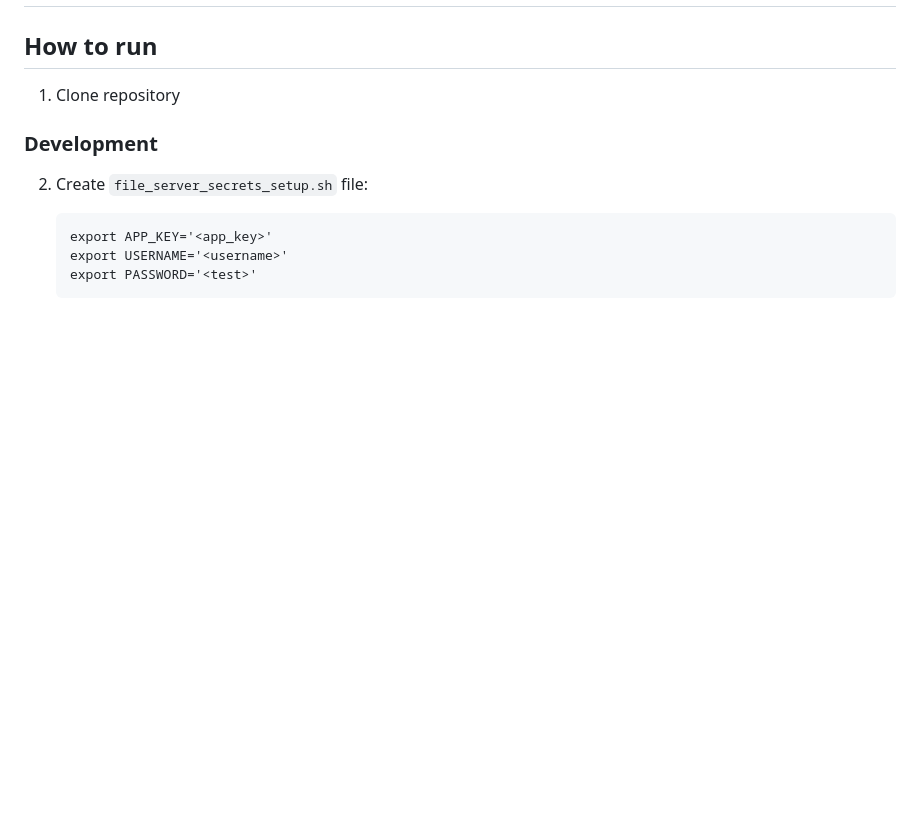
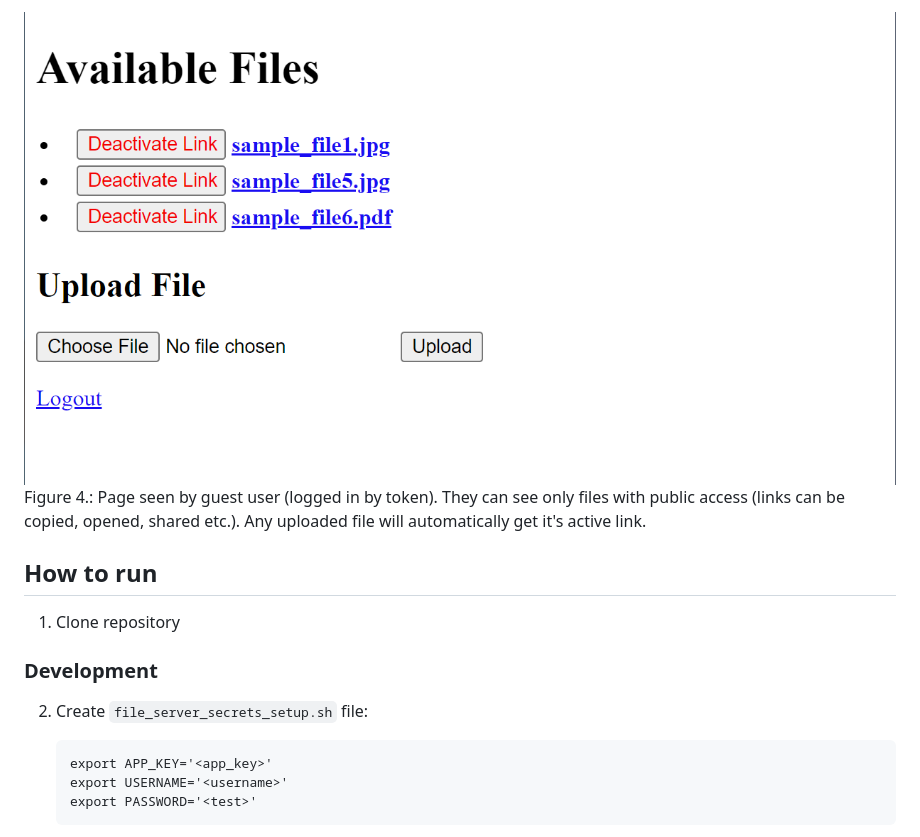
Before and after one commit to Flight3R/file_server, a Markdown page: README.md, the part around the change printed below. GitHub-like rendering; pictures changed too: images/token_files_page_ss.png (added); blank space fills up the shorter version.

Commit message:
images added to readme

```diff
--- a/README.md
+++ b/README.md
@@ -2,3 +16,5 @@
+![plot](./images/token_files_page_ss.png)
+Figure 4.: Page seen by guest user (logged in by token). They can see only files with public access (links can be copied, opened, shared etc.). Any uploaded file will automatically get it's active link.
 
 ## How to run
 
```
Also changed, not shown: other parts of README.md (+14 -0 lines), images/active_token_ss.png (added), images/available_files_page_ss.png (added), images/login_page_ss.png (added).
